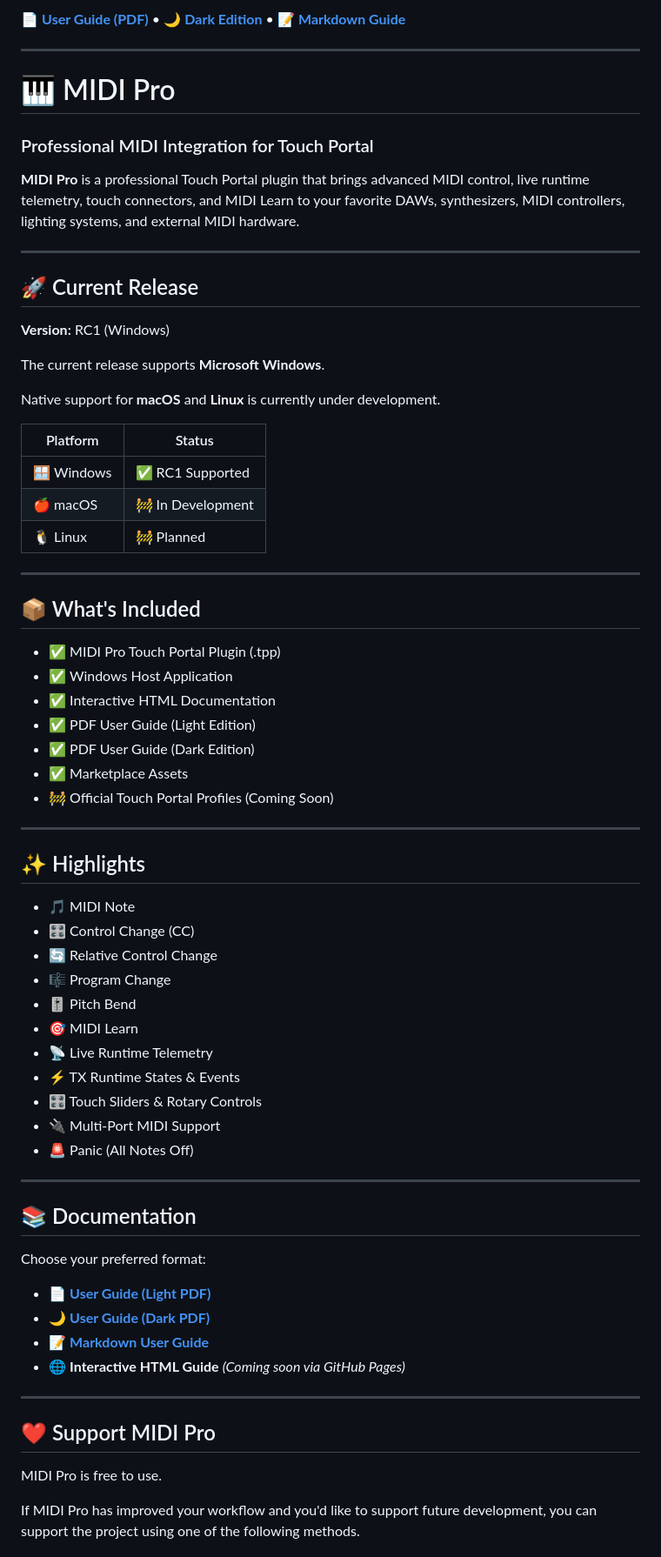
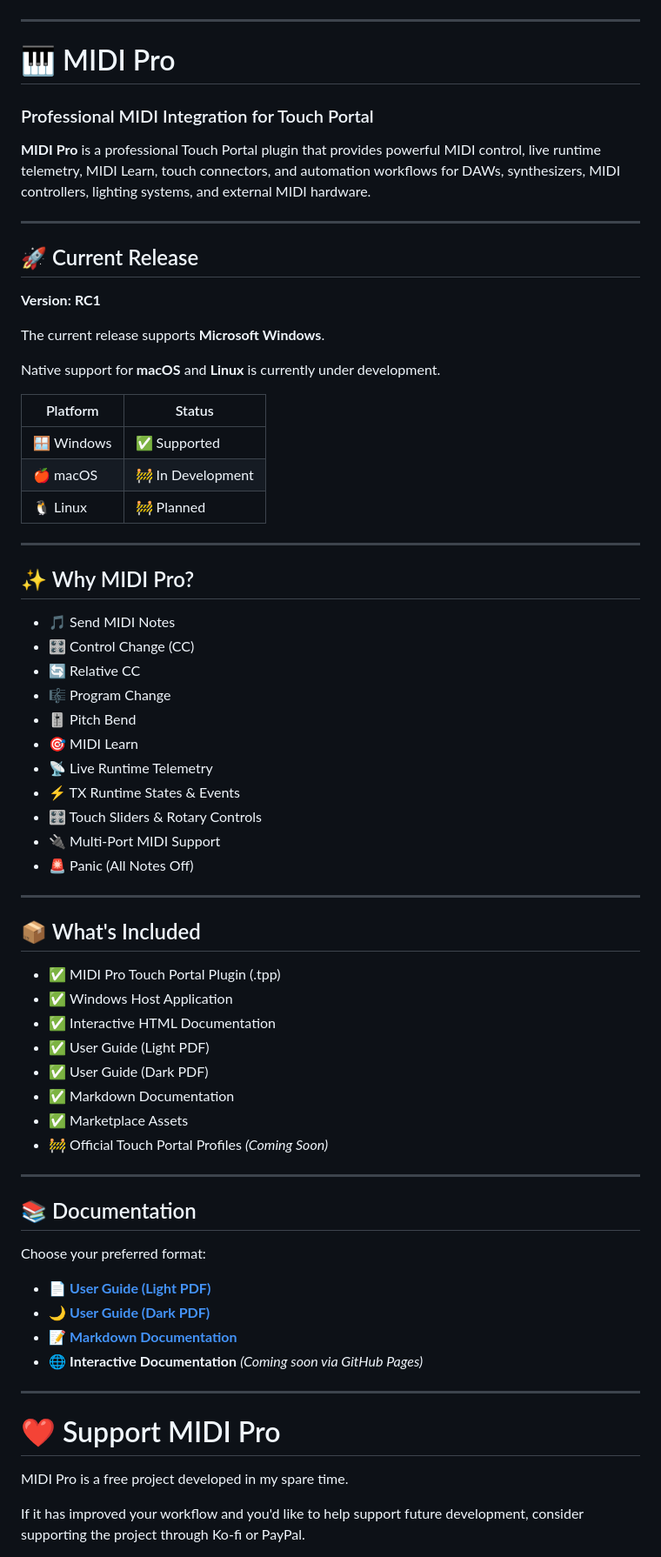
Before and after one commit to theprinterlightstudio-lab/MIDI-Pro, a Markdown page: README.md, the part around one of its changes. Shown at 87% size. Rendered like a GitHub page.

```diff
--- a/README.md
+++ b/README.md
@@ -21,12 +21,4 @@
 </a>
-
-</p>
-
-<p align="center">
-
-📄 <a href="./MIDI_Pro_Guide_Light.pdf"><b>User Guide (PDF)</b></a> •
-🌙 <a href="./MIDI_Pro_Guide_Dark.pdf"><b>Dark Edition</b></a> •
-📝 <a href="./MIDI_Pro_User_Guide.md"><b>Markdown Guide</b></a>
 
 </p>
 
@@ -36,13 +28,13 @@
 
 ### Professional MIDI Integration for Touch Portal
 
-**MIDI Pro** is a professional Touch Portal plugin that brings advanced MIDI control, live runtime telemetry, touch connectors, and MIDI Learn to your favorite DAWs, synthesizers, MIDI controllers, lighting systems, and external MIDI hardware.
+**MIDI Pro** is a professional Touch Portal plugin that provides powerful MIDI control, live runtime telemetry, MIDI Learn, touch connectors, and automation workflows for DAWs, synthesizers, MIDI controllers, lighting systems, and external MIDI hardware.
 
 ---
 
 ## 🚀 Current Release
 
-**Version:** RC1 (Windows)
+**Version:** **RC1**
 
 The current release supports **Microsoft Windows**.
 
@@ -50,29 +42,17 @@ Native support for **macOS** and **Linux** is currently under development.
 
 | Platform | Status |
 |-----------|--------|
-| 🪟 Windows | ✅ RC1 Supported |
+| 🪟 Windows | ✅ Supported |
 | 🍎 macOS | 🚧 In Development |
 | 🐧 Linux | 🚧 Planned |
 
 ---
 
-## 📦 What's Included
+## ✨ Why MIDI Pro?
 
-- ✅ MIDI Pro Touch Portal Plugin (.tpp)
-- ✅ Windows Host Application
-- ✅ Interactive HTML Documentation
-- ✅ PDF User Guide (Light Edition)
-- ✅ PDF User Guide (Dark Edition)
-- ✅ Marketplace Assets
-- 🚧 Official Touch Portal Profiles (Coming Soon)
-
----
-
-## ✨ Highlights
-
-- 🎵 MIDI Note
+- 🎵 Send MIDI Notes
 - 🎛 Control Change (CC)
-- 🔄 Relative Control Change
+- 🔄 Relative CC
 - 🎼 Program Change
 - 🎚 Pitch Bend
 - 🎯 MIDI Learn
@@ -84,22 +64,35 @@ Native support for **macOS** and **Linux** is currently under development.
 
 ---
 
+## 📦 What's Included
+
+- ✅ MIDI Pro Touch Portal Plugin (.tpp)
+- ✅ Windows Host Application
+- ✅ Interactive HTML Documentation
+- ✅ User Guide (Light PDF)
+- ✅ User Guide (Dark PDF)
+- ✅ Markdown Documentation
+- ✅ Marketplace Assets
+- 🚧 Official Touch Portal Profiles *(Coming Soon)*
+
+---
+
 ## 📚 Documentation
 
 Choose your preferred format:
 
 - 📄 **[User Guide (Light PDF)](./MIDI_Pro_Guide_Light.pdf)**
 - 🌙 **[User Guide (Dark PDF)](./MIDI_Pro_Guide_Dark.pdf)**
-- 📝 **[Markdown User Guide](./MIDI_Pro_User_Guide.md)**
-- 🌐 **Interactive HTML Guide** *(Coming soon via GitHub Pages)*
+- 📝 **[Markdown Documentation](./MIDI_Pro_User_Guide.md)**
+- 🌐 **Interactive Documentation** *(Coming soon via GitHub Pages)*
 
 ---
 
-## ❤️ Support MIDI Pro
+# ❤️ Support MIDI Pro
 
-MIDI Pro is free to use.
+MIDI Pro is a free project developed in my spare time.
 
-If MIDI Pro has improved your workflow and you'd like to support future development, you can support the project using one of the following methods.
+If it has improved your workflow and you'd like to help support future development, consider supporting the project through Ko-fi or PayPal.
 
 <p align="center">
 
```
Also changed, not shown: other parts of README.md (+34 -9 lines).
